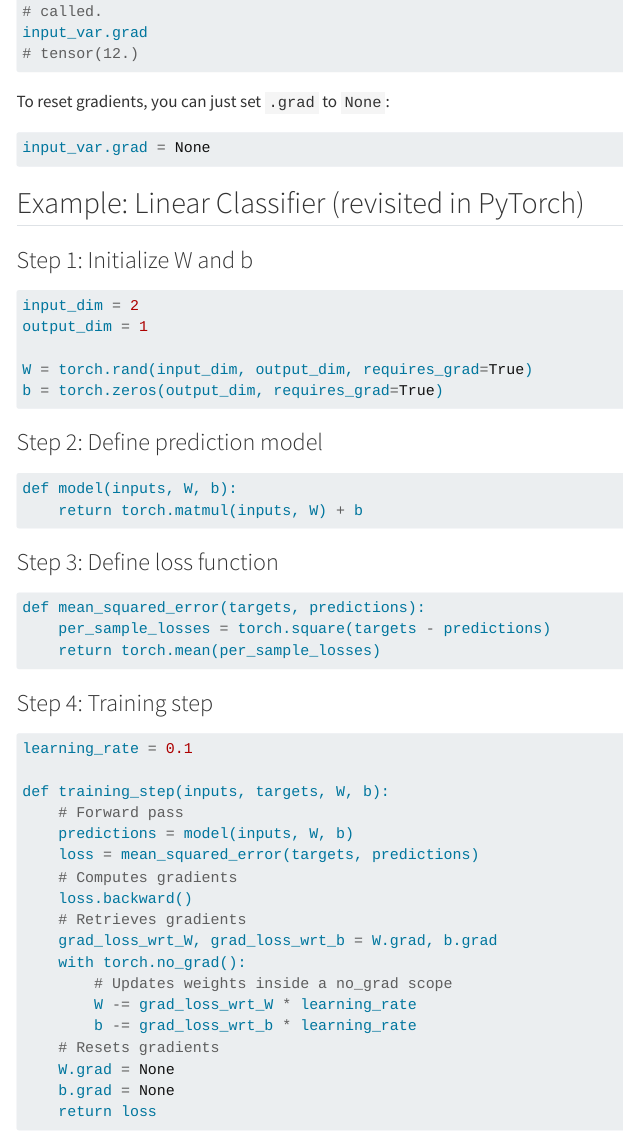
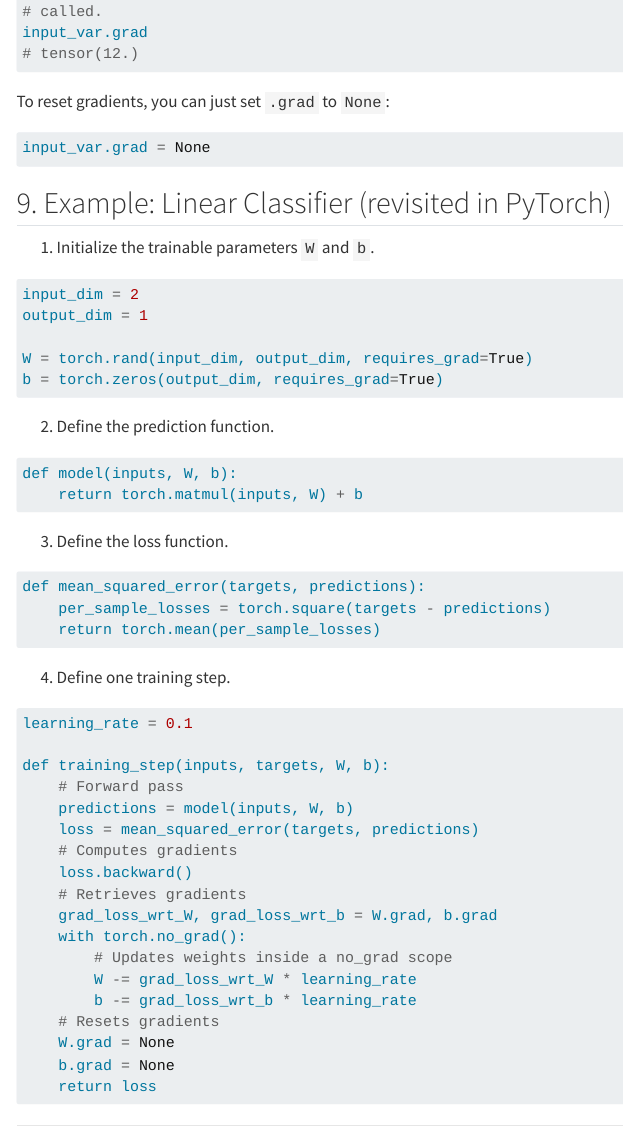
Before and after one commit to jerryleung16/my-math-notes, a Quarto document (posts/deep learning/PyTorch/index.qmd): the page in a window 1100 px wide, from 2140 px down. Rendered offline with R 4.5, knitr and Pandoc in place of Quarto, with nearby package versions; menus at the side of the page are left out.

Commit message:
Rewrite linear classifier section without table format
Co-authored-by: jerryleung16 <102250804+jerryleung16@users.noreply.github.com>

````diff
--- a/posts/deep learning/PyTorch/index.qmd
+++ b/posts/deep learning/PyTorch/index.qmd
@@ -113,9 +113,9 @@ To reset gradients, you can just set `.grad` to `None`:
 input_var.grad = None
 ```
 
-## Example: Linear Classifier (revisited in PyTorch)
+## 9. Example: Linear Classifier (revisited in PyTorch)
 
-### Step 1: Initialize W and b
+1. Initialize the trainable parameters `W` and `b`.
 
 ```python
 input_dim = 2
@@ -125,14 +125,14 @@ W = torch.rand(input_dim, output_dim, requires_grad=True)
 b = torch.zeros(output_dim, requires_grad=True)
 ```
 
-### Step 2: Define prediction model
+2. Define the prediction function.
 
 ```python
 def model(inputs, W, b):
     return torch.matmul(inputs, W) + b
 ```
 
-### Step 3: Define loss function
+3. Define the loss function.
 
 ```python
 def mean_squared_error(targets, predictions):
@@ -140,7 +140,7 @@ def mean_squared_error(targets, predictions):
     return torch.mean(per_sample_losses)
 ```
 
-### Step 4: Training step
+4. Define one training step.
 
 ```python
 learning_rate = 0.1
````
